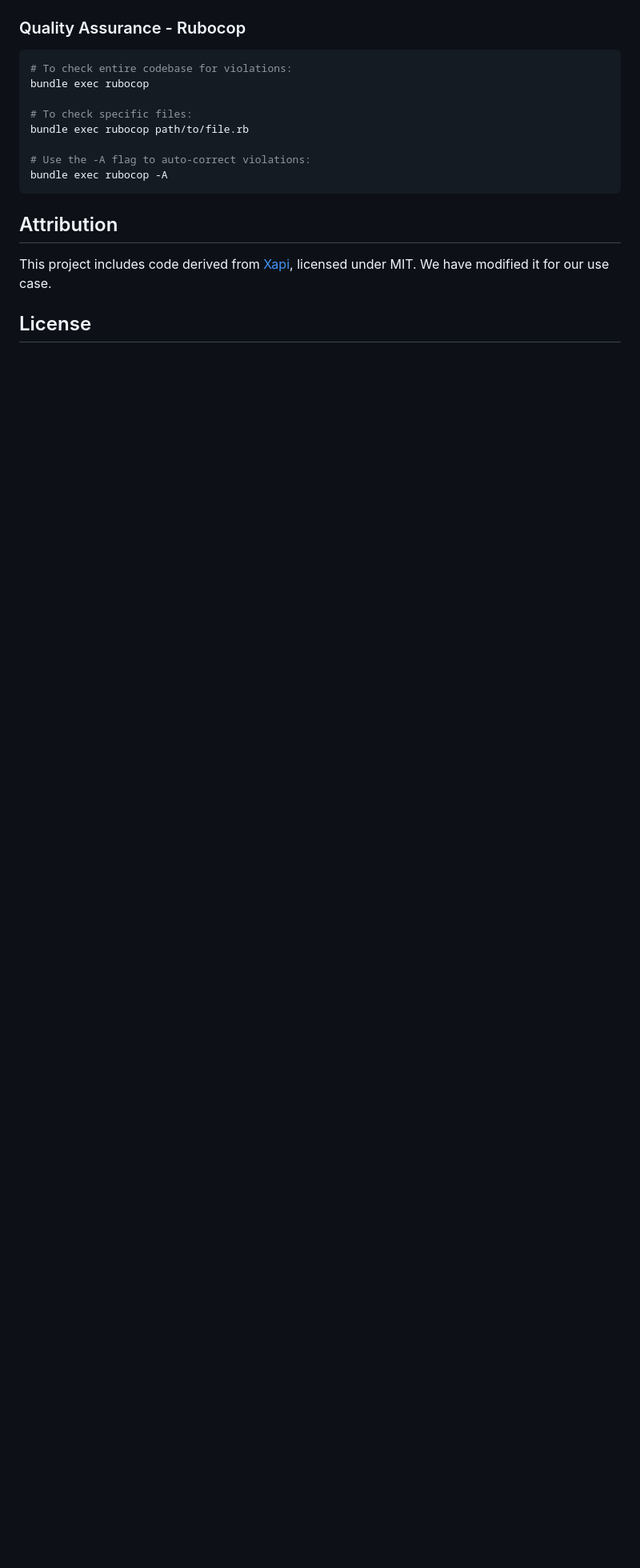
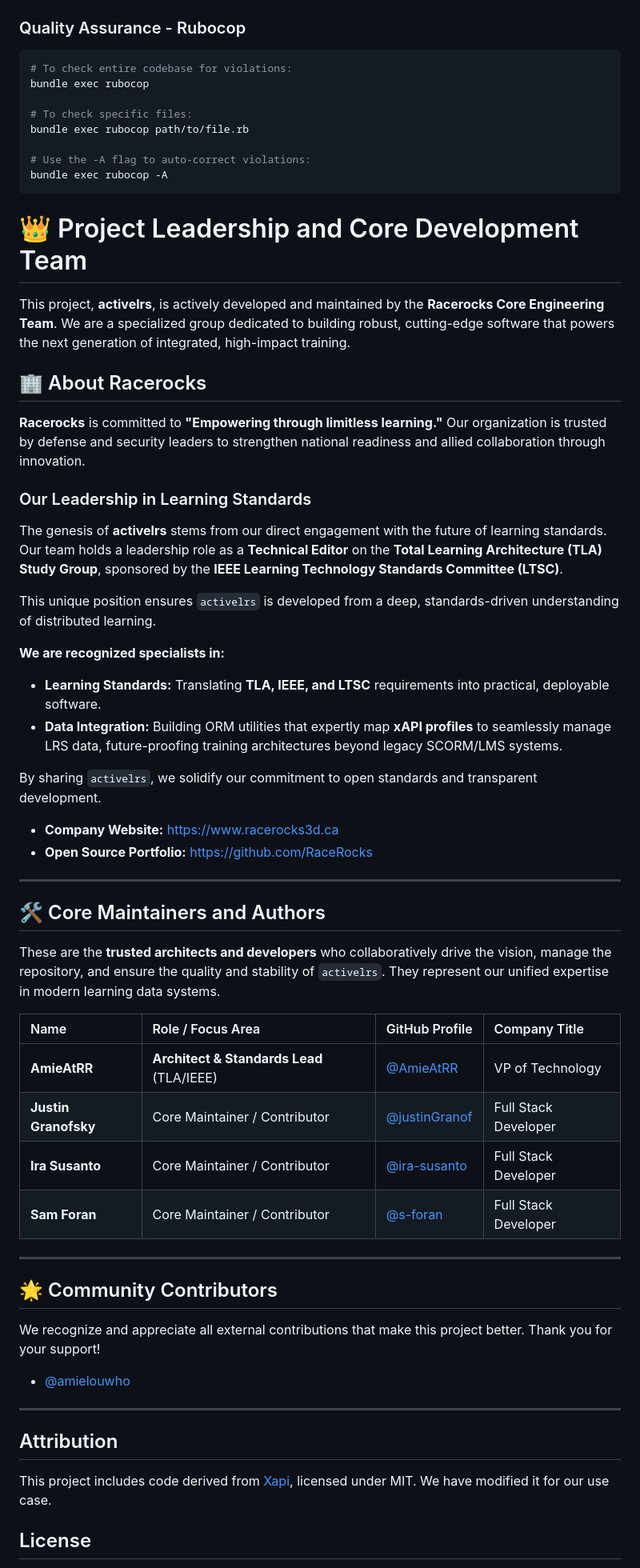
Before and after one commit to RaceRocks/activelrs, a Markdown page: README.md, the part around one of its changes. Shown at 80% size. Drawn GitHub-style; blank space fills up the shorter version.

Commit message:
updated readme to include section on authors

````diff
--- a/README.md
+++ b/README.md
@@ -120,6 +129,52 @@ bundle exec rubocop path/to/file.rb
 # Use the -A flag to auto-correct violations:
 bundle exec rubocop -A
 ```
+# 👑 Project Leadership and Core Development Team
+
+This project, **activelrs**, is actively developed and maintained by the **Racerocks Core Engineering Team**. We are a specialized group dedicated to building robust, cutting-edge software that powers the next generation of integrated, high-impact training.
+
+## 🏢 About Racerocks
+
+**Racerocks** is committed to **"Empowering through limitless learning."** Our organization is trusted by defense and security leaders to strengthen national readiness and allied collaboration through innovation.
+
+### Our Leadership in Learning Standards
+
+The genesis of **activelrs** stems from our direct engagement with the future of learning standards. Our team holds a leadership role as a **Technical Editor** on the **Total Learning Architecture (TLA) Study Group**, sponsored by the **IEEE Learning Technology Standards Committee (LTSC)**.
+
+This unique position ensures `activelrs` is developed from a deep, standards-driven understanding of distributed learning.
+
+**We are recognized specialists in:**
+
+* **Learning Standards:** Translating **TLA, IEEE, and LTSC** requirements into practical, deployable software.
+* **Data Integration:** Building ORM utilities that expertly map **xAPI profiles** to seamlessly manage LRS data, future-proofing training architectures beyond legacy SCORM/LMS systems.
+
+By sharing `activelrs`, we solidify our commitment to open standards and transparent development.
+
+* **Company Website:** [https://www.racerocks3d.ca](https://www.racerocks3d.com)
+* **Open Source Portfolio:** [https://github.com/RaceRocks](https://github.com/RaceRocks)
+
+---
+
+## 🛠️ Core Maintainers and Authors
+
+These are the **trusted architects and developers** who collaboratively drive the vision, manage the repository, and ensure the quality and stability of `activelrs`. They represent our unified expertise in modern learning data systems.
+
+| Name | Role / Focus Area | GitHub Profile | Company Title |
+| :--- | :--- | :--- | :--- |
+| **AmieAtRR** | **Architect & Standards Lead** (TLA/IEEE) | [@AmieAtRR](https://github.com/AmieAtRR) | VP of Technology |
+| **Justin Granofsky** | Core Maintainer / Contributor | [@justinGranof](https://github.com/justinGranof) | Full Stack Developer |
+| **Ira Susanto** | Core Maintainer / Contributor | [@ira-susanto](https://github.com/ira-susanto) | Full Stack Developer |
+| **Sam Foran** | Core Maintainer / Contributor  | [@s-foran](https://github.com/s-foran) | Full Stack Developer |
+
+---
+
+## 🌟 Community Contributors
+
+We recognize and appreciate all external contributions that make this project better. Thank you for your support!
+
+* [@amielouwho](https://github.com/amielouwho)
+
+***
 
 ## Attribution
 
````
Also changed, not shown: other parts of README.md (+12 -3 lines).
